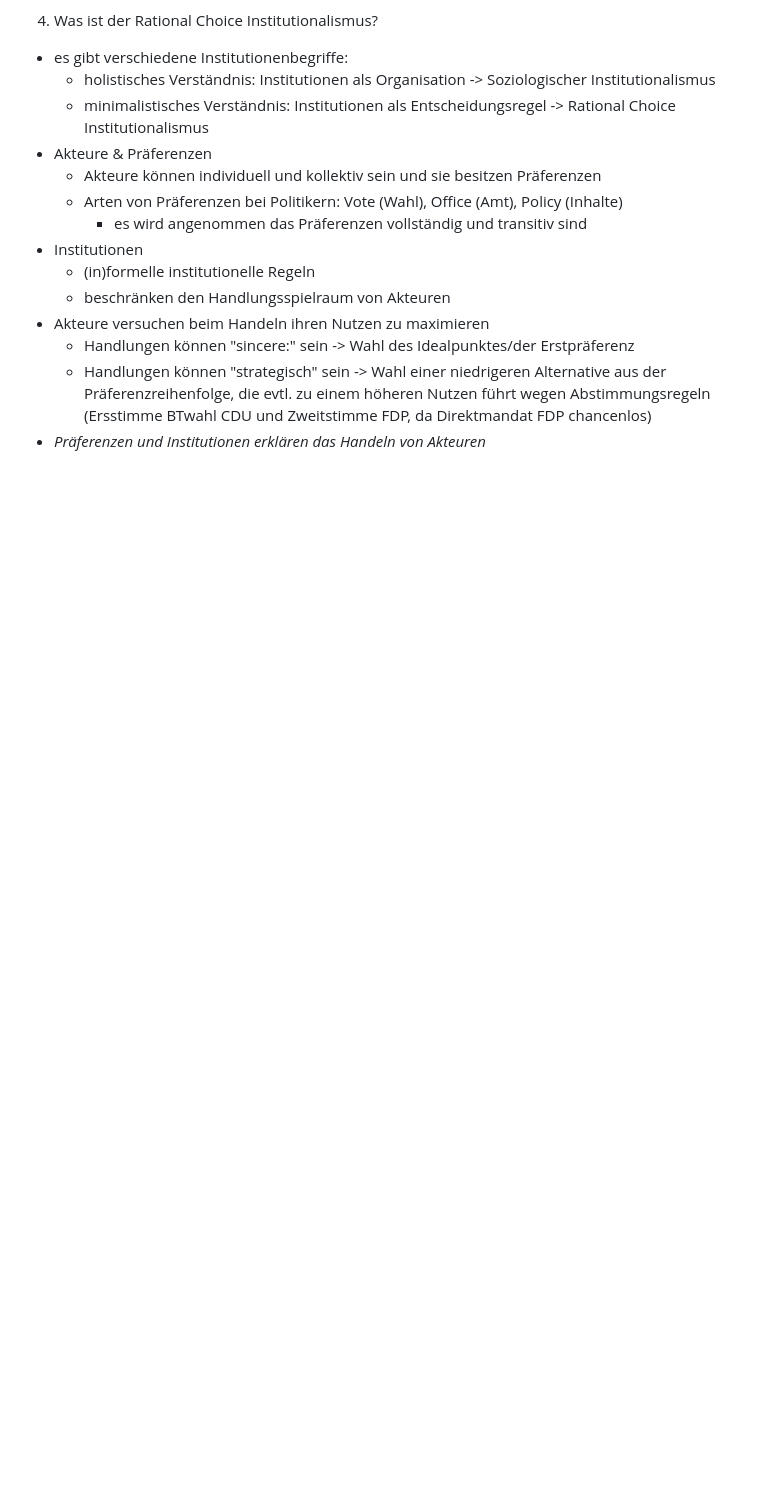
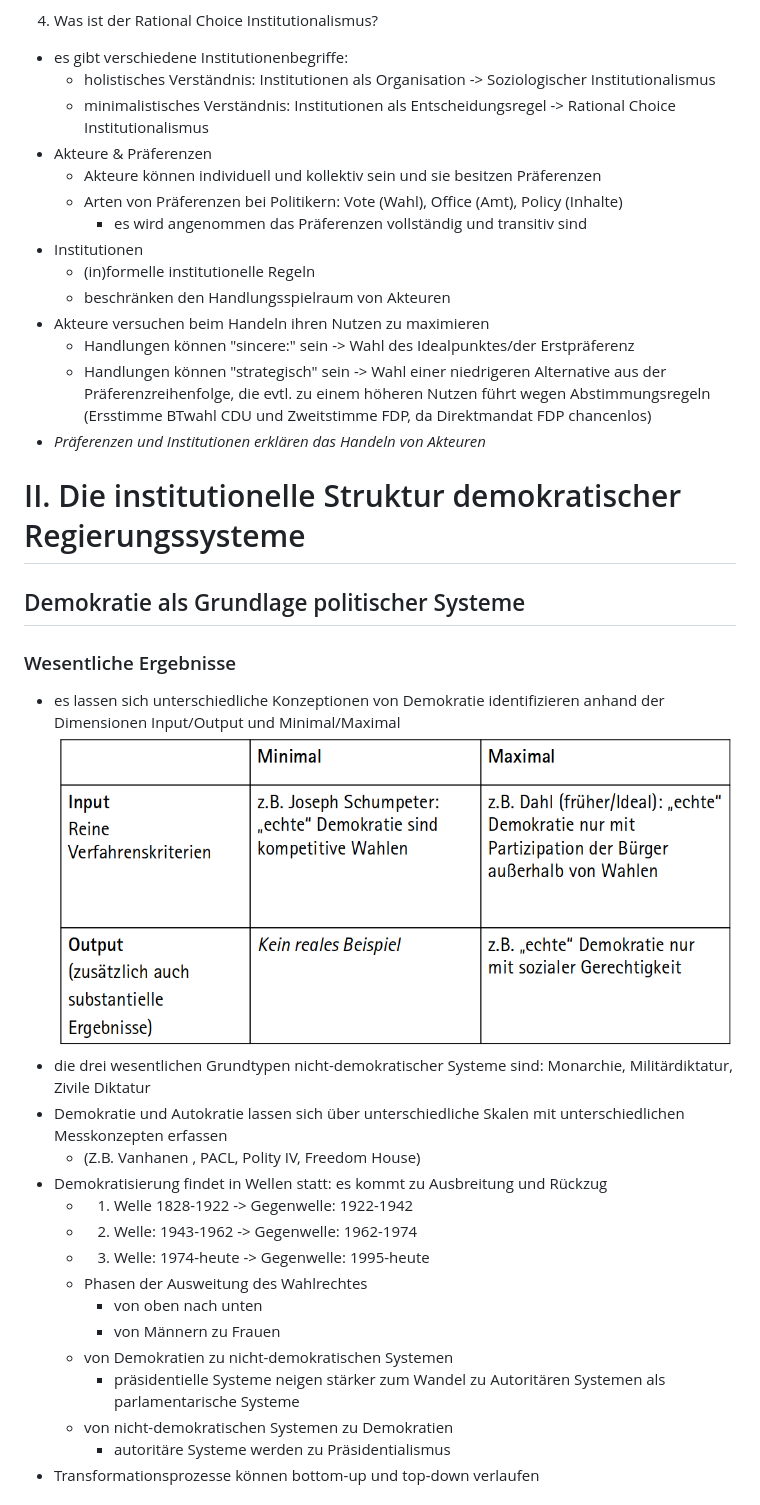
Before and after one commit to schoettkr/notes, a Markdown page: VRL.md, the part around the change printed below. Rendered like a GitHub page; pictures changed too: img/demokratie.png (added); blank space fills up the shorter version.

```diff
--- a/VRL.md
+++ b/VRL.md
@@ -114,3 +114,28 @@
   - Handlungen können "sincere:" sein -> Wahl des Idealpunktes/der Erstpräferenz
   - Handlungen können "strategisch" sein -> Wahl einer niedrigeren Alternative aus der Präferenzreihenfolge, die evtl. zu einem höheren Nutzen führt wegen Abstimmungsregeln (Ersstimme BTwahl CDU und Zweitstimme FDP, da Direktmandat FDP chancenlos)
 - *Präferenzen und Institutionen erklären das Handeln von Akteuren*
+
+# II. Die institutionelle Struktur demokratischer Regierungssysteme
+## Demokratie als Grundlage politischer Systeme
+### Wesentliche Ergebnisse
+- es lassen sich unterschiedliche Konzeptionen von Demokratie identifizieren anhand der Dimensionen Input/Output und Minimal/Maximal
+![Demokratietypen](/img/demokratie.png)
+- die drei wesentlichen Grundtypen nicht-demokratischer Systeme sind: Monarchie, Militärdiktatur, Zivile Diktatur
+- Demokratie und Autokratie lassen sich über unterschiedliche Skalen mit unterschiedlichen Messkonzepten erfassen
+  - (Z.B.  Vanhanen , PACL, Polity IV, Freedom House)
+- Demokratisierung findet in Wellen statt: es kommt zu Ausbreitung und Rückzug
+  - 1. Welle 1828-1922
+    -> Gegenwelle: 1922-1942
+  - 2. Welle: 1943-1962
+    -> Gegenwelle: 1962-1974
+  - 3. Welle: 1974-heute
+    -> Gegenwelle: 1995-heute
+  - Phasen der Ausweitung des Wahlrechtes
+    - von oben nach unten
+    - von Männern zu Frauen
+  - von Demokratien zu nicht-demokratischen Systemen
+    - präsidentielle Systeme neigen stärker zum Wandel zu Autoritären Systemen als parlamentarische Systeme
+  - von nicht-demokratischen Systemen zu Demokratien
+    - autoritäre Systeme werden zu Präsidentialismus
+- Transformationsprozesse können bottom-up und top-down verlaufen
+
```
Also changed, not shown: other parts of VRL.md (+52 -0 lines).
